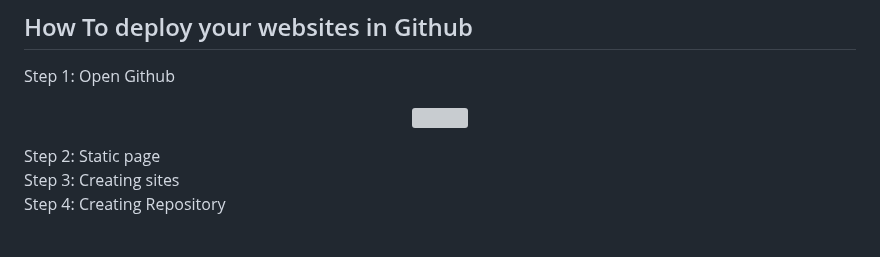
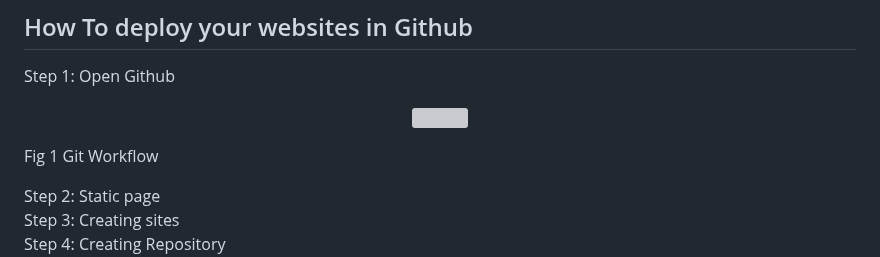
Before and after one commit to VishwagnaR/Grocery_Store, a Markdown page: README.md, the part around the change. GitHub-like rendering; blank space fills up the shorter version; grey boxes are pictures that could not be loaded.

```diff
--- a/README.md
+++ b/README.md
@@ -99,6 +99,9 @@ Step 1: Open Github
     <img width=300px height=200px src="https://miro.medium.com/v2/resize:fit:828/format:webp/0*5xxdLh_Gk4NAHyg4.png"
 </a>
 </p>
+<p aligin="center">
+Fig 1 Git Workflow
+</p>
 Step 2: Static page <br>
 Step 3: Creating sites <br>
 Step 4: Creating Repository <br>
```
